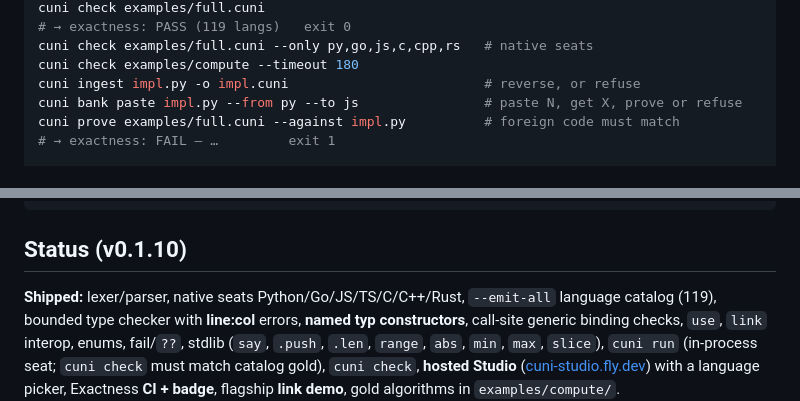
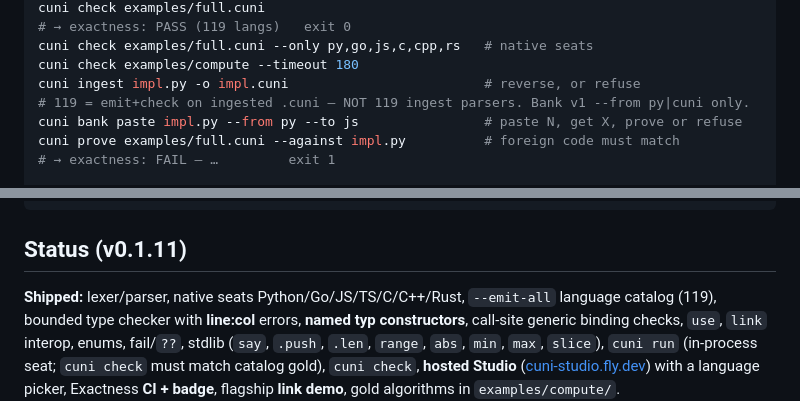
Before and after one commit to ceedot-rock/cuni, a Markdown page: README.md, 2 parts joined by grey strips. GitHub-like rendering.

````diff
--- a/README.md
+++ b/README.md
@@ -154,6 +154,7 @@ cuni check examples/full.cuni
 cuni check examples/full.cuni --only py,go,js,c,cpp,rs   # native seats
 cuni check examples/compute --timeout 180
 cuni ingest impl.py -o impl.cuni                         # reverse, or refuse
+# 119 = emit+check on ingested .cuni — NOT 119 ingest parsers. Bank v1 --from py|cuni only.
 cuni bank paste impl.py --from py --to js                # paste N, get X, prove or refuse
 cuni prove examples/full.cuni --against impl.py          # foreign code must match
 # → exactness: FAIL — …         exit 1
@@ -262,7 +263,7 @@ tests/
 assets/logo.png                        # brand mark
 ```
 
-## Status (v0.1.10)
+## Status (v0.1.11)
 
 **Shipped:** lexer/parser, native seats Python/Go/JS/TS/C/C++/Rust, `--emit-all` language catalog (119), bounded type checker with **line:col** errors, **named typ constructors**, call-site generic binding checks, `use`, `link` interop, enums, fail/`??`, stdlib (`say`, `.push`, `.len`, `range`, `abs`, `min`, `max`, `slice`), `cuni run` (in-process seat; `cuni check` must match catalog gold), `cuni check`, **hosted Studio** ([cuni-studio.fly.dev](https://cuni-studio.fly.dev/)) with a language picker, Exactness **CI + badge**, flagship **link demo**, gold algorithms in `examples/compute/`.
 
````
Also changed, not shown: other parts of README.md (+4 -4 lines), docs/CRATES_IO.md (added, +7 -0 lines).
